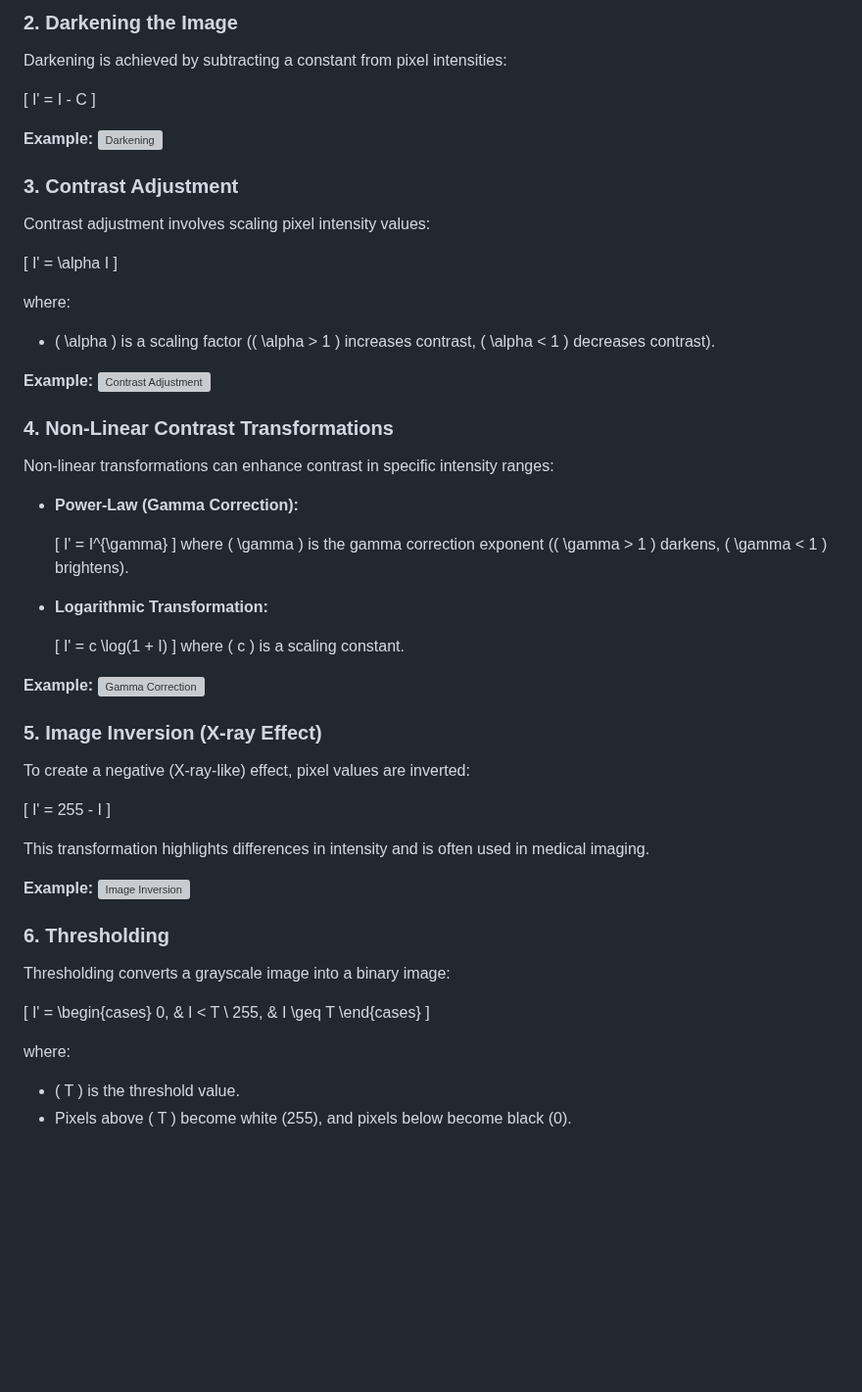
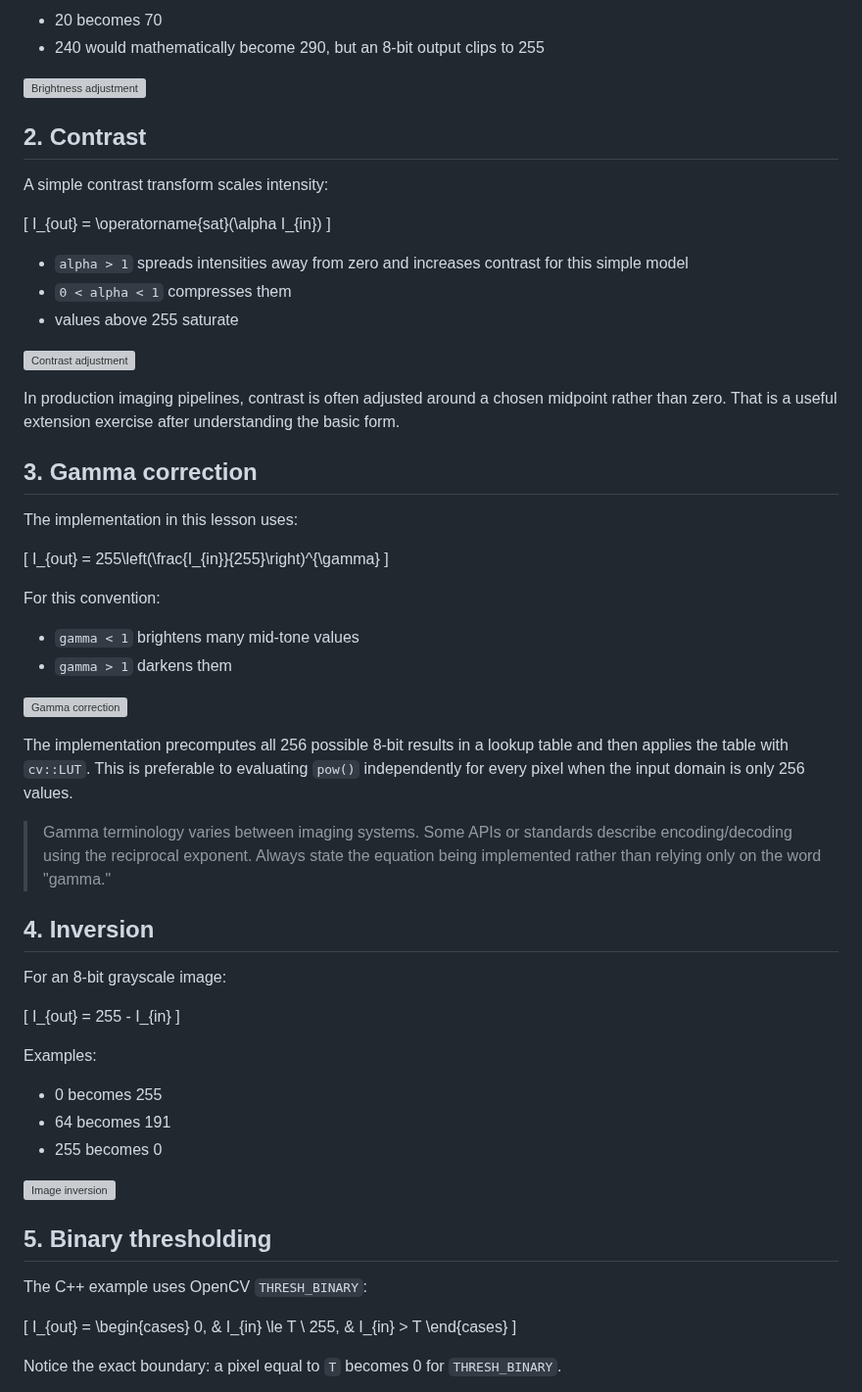
Before and after one commit to indrakanti/9x_ComputerVision_-, a Markdown page: 02_ImageFiltering/01_PointFiltering/Readme.md, the part around one of its changes. Shown at 98% size. Drawn GitHub-style; blank space fills up the shorter version; grey boxes are pictures that could not be loaded.

Commit message:
Turn point operations into a complete course lesson

```diff
--- a/02_ImageFiltering/01_PointFiltering/Readme.md
+++ b/02_ImageFiltering/01_PointFiltering/Readme.md
@@ -34,69 +44,71 @@ where:
 
-### 2. Darkening the Image
-Darkening is achieved by subtracting a constant from pixel intensities:
+- 20 becomes 70
+- 240 would mathematically become 290, but an 8-bit output clips to 255
+
+![Brightness adjustment](01_Images/brightness_adjustment.png)
+
+## 2. Contrast
+
+A simple contrast transform scales intensity:
 
 \[
-I' = I - C
+I_{out} = \operatorname{sat}(\alpha I_{in})
 \]
 
-**Example:**
-![Darkening](01_Images/darkening.png)
+- `alpha > 1` spreads intensities away from zero and increases contrast for this simple model
+- `0 < alpha < 1` compresses them
+- values above 255 saturate
 
-### 3. Contrast Adjustment
-Contrast adjustment involves scaling pixel intensity values:
+![Contrast adjustment](01_Images/contrast_adjustment.png)
+
+In production imaging pipelines, contrast is often adjusted around a chosen midpoint rather than zero. That is a useful extension exercise after understanding the basic form.
+
+## 3. Gamma correction
+
+The implementation in this lesson uses:
 
 \[
-I' = \alpha I
+I_{out} = 255\left(\frac{I_{in}}{255}\right)^{\gamma}
 \]
 
-where:
-- \( \alpha \) is a scaling factor (\( \alpha > 1 \) increases contrast, \( \alpha < 1 \) decreases contrast).
+For this convention:
 
-**Example:**
-![Contrast Adjustment](01_Images/contrast_adjustment.png)
+- `gamma < 1` brightens many mid-tone values
+- `gamma > 1` darkens them
 
-### 4. Non-Linear Contrast Transformations
-Non-linear transformations can enhance contrast in specific intensity ranges:
-- **Power-Law (Gamma Correction):**
+![Gamma correction](01_Images/gamma_correction.png)
 
-  \[
-  I' = I^{\gamma}
-  \]
-  where \( \gamma \) is the gamma correction exponent (\( \gamma > 1 \) darkens, \( \gamma < 1 \) brightens).
+The implementation precomputes all 256 possible 8-bit results in a lookup table and then applies the table with `cv::LUT`. This is preferable to evaluating `pow()` independently for every pixel when the input domain is only 256 values.
 
-- **Logarithmic Transformation:**
+> Gamma terminology varies between imaging systems. Some APIs or standards describe encoding/decoding using the reciprocal exponent. Always state the equation being implemented rather than relying only on the word "gamma."
 
-  \[
-  I' = c \log(1 + I)
-  \]
-  where \( c \) is a scaling constant.
+## 4. Inversion
 
-**Example:**
-![Gamma Correction](01_Images/gamma_correction.png)
-
-### 5. Image Inversion (X-ray Effect)
-To create a negative (X-ray-like) effect, pixel values are inverted:
+For an 8-bit grayscale image:
 
 \[
-I' = 255 - I
+I_{out} = 255 - I_{in}
 \]
 
-This transformation highlights differences in intensity and is often used in medical imaging.
+Examples:
 
-**Example:**
-![Image Inversion](01_Images/image_inversion.png)
+- 0 becomes 255
+- 64 becomes 191
+- 255 becomes 0
 
-### 6. Thresholding
-Thresholding converts a grayscale image into a binary image:
+![Image inversion](01_Images/image_inversion.png)
+
+## 5. Binary thresholding
+
+The C++ example uses OpenCV `THRESH_BINARY`:
 
 \[
-I' = \begin{cases}
-0, & I < T \\
-255, & I \geq T
+I_{out} =
+\begin{cases}
+0, & I_{in} \le T \\
+255, & I_{in} > T
 \end{cases}
 \]
 
-where:
-- \( T \) is the threshold value.
-- Pixels above \( T \) become white (255), and pixels below become black (0).
+Notice the exact boundary: a pixel equal to `T` becomes 0 for `THRESH_BINARY`.
 
```
Also changed, not shown: other parts of 02_ImageFiltering/01_PointFiltering/Readme.md (+153 -30 lines).
